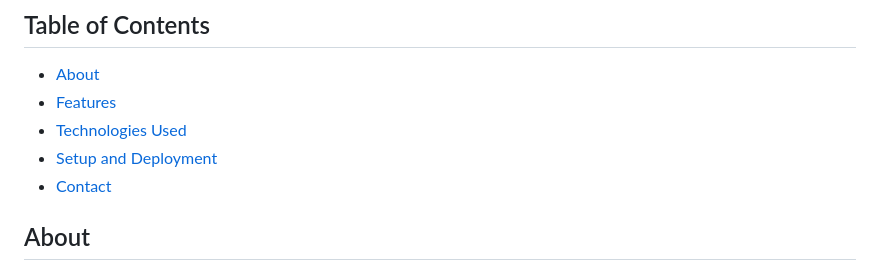
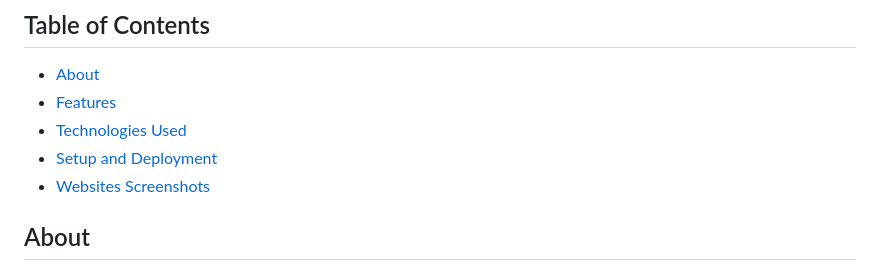
Before and after one commit to Silwanyana02/it-course-hub, a Markdown page: README.md, the part around the change. Rendered like a GitHub page.

```diff
--- a/README.md
+++ b/README.md
@@ -9,7 +9,7 @@ You can visit the website [here](https://itcoursehub.000webhostapp.com/).
 - [Features](#features)
 - [Technologies Used](#technologies-used)
 - [Setup and Deployment](#setup-and-deployment)
-- [Contact](#contact)
+- [Websites Screenshots](#website-screenshots)
 
 ## About
 -The primary objective of creating IT Courses Hub is to provide a centralized platform that simplifies the process of finding and accessing high-quality IT learning courses, helping users easily discover and compare courses from renowned providers like Coursera and Cisco through a user-friendly interface with search and filter options, while promoting lifelong learning and supporting individuals at various career stages with diverse resources.
```
